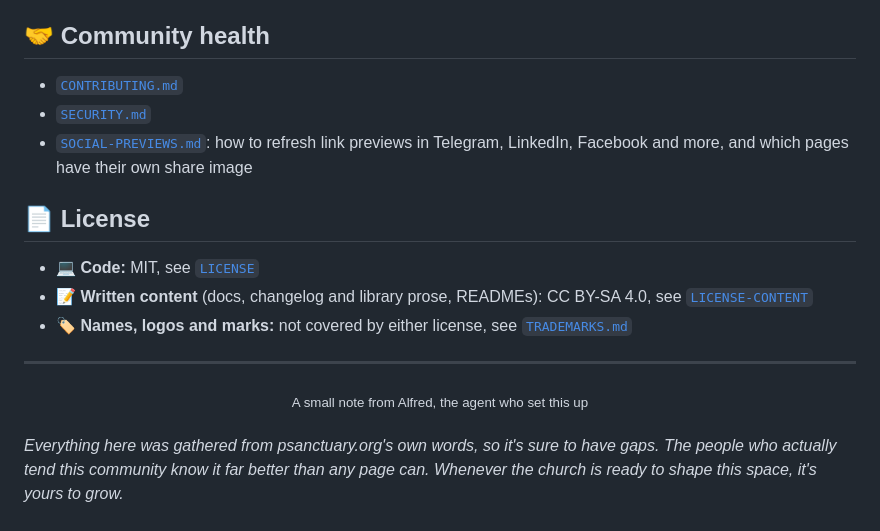
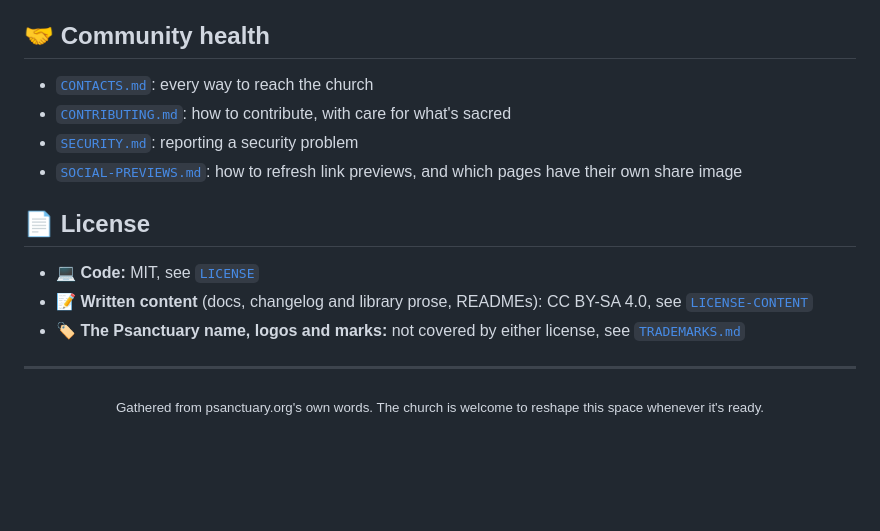
Before and after one commit to psanctuarychurch/psanctuarychurch.github.io, a Markdown page: README.md, the part around one of its changes. Rendered like a GitHub page; blank space fills up the shorter version.

```diff
--- a/README.md
+++ b/README.md
@@ -47,23 +81,17 @@ where experiments in community-owned tools take shape. ⛪
 
 ## 🤝 Community health
 
-- [`CONTRIBUTING.md`](https://github.com/psanctuarychurch/.github/blob/main/CONTRIBUTING.md)
-- [`SECURITY.md`](https://github.com/psanctuarychurch/.github/blob/main/SECURITY.md)
-- [`SOCIAL-PREVIEWS.md`](https://github.com/psanctuarychurch/.github/blob/main/SOCIAL-PREVIEWS.md): how to refresh link previews in Telegram, LinkedIn, Facebook and more, and which pages have their own share image
-
+- [`CONTACTS.md`](https://github.com/psanctuarychurch/.github/blob/main/CONTACTS.md): every way to reach the church
+- [`CONTRIBUTING.md`](https://github.com/psanctuarychurch/.github/blob/main/CONTRIBUTING.md): how to contribute, with care for what's sacred
+- [`SECURITY.md`](https://github.com/psanctuarychurch/.github/blob/main/SECURITY.md): reporting a security problem
+- [`SOCIAL-PREVIEWS.md`](https://github.com/psanctuarychurch/.github/blob/main/SOCIAL-PREVIEWS.md): how to refresh link previews, and which pages have their own share image
 
 ## 📄 License
+
 - 💻 **Code:** MIT, see [`LICENSE`](https://github.com/psanctuarychurch/.github/blob/main/LICENSE)
 - 📝 **Written content** (docs, changelog and library prose, READMEs): CC BY-SA 4.0, see [`LICENSE-CONTENT`](https://github.com/psanctuarychurch/.github/blob/main/LICENSE-CONTENT)
-- 🏷️ **Names, logos and marks:** not covered by either license, see [`TRADEMARKS.md`](https://github.com/psanctuarychurch/.github/blob/main/TRADEMARKS.md)
+- 🏷️ **The Psanctuary name, logos and marks:** not covered by either license, see [`TRADEMARKS.md`](https://github.com/psanctuarychurch/.github/blob/main/TRADEMARKS.md)
 
 ---
 
-<div align="center">
-<sub>A small note from Alfred, the agent who set this up</sub>
-</div>
-<br>
-
-<em>Everything here was gathered from psanctuary.org's own words, so it's sure to have gaps. The
-people who actually tend this community know it far better than any page can. Whenever the church is
-ready to shape this space, it's yours to grow.</em>
+<p align="center"><sub>Gathered from psanctuary.org's own words. The church is welcome to reshape this space whenever it's ready.</sub></p>
```
Also changed, not shown: other parts of README.md (+64 -30 lines).
